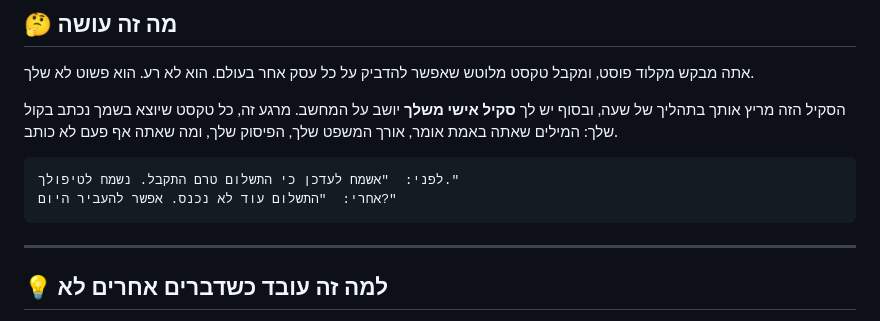
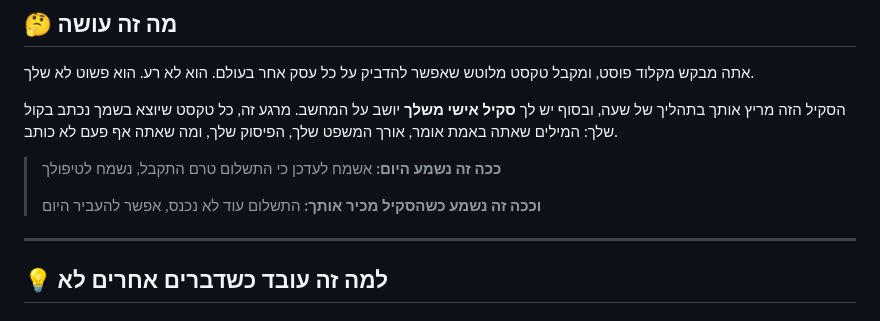
Before and after one commit to talbs1988-dotcom/claude-skills-shareable, a Markdown page: 01-שלך/my-voice/README.md, the part around the change. Rendered like a GitHub page.

Commit message:
my-voice: תיקון תצוגה — דוגמת לפני/אחרי יצאה שבורה בבלוק קוד (#7)
בלוק קוד מרונדר משמאל לימין, ולכן גרשיים ונקודות בעברית קפצו
לצד הלא נכון והמשפט היה בלתי קריא. הוחלף לציטוט markdown רגיל.

Co-authored-by: Claude Opus 5 (1M context) <noreply@anthropic.com>

````diff
--- a/01-שלך/my-voice/README.md
+++ b/01-שלך/my-voice/README.md
@@ -11,10 +11,11 @@
 
 הסקיל הזה מריץ אותך בתהליך של שעה, ובסוף יש לך **סקיל אישי משלך** יושב על המחשב. מרגע זה, כל טקסט שיוצא בשמך נכתב בקול שלך: המילים שאתה באמת אומר, אורך המשפט שלך, הפיסוק שלך, ומה שאתה אף פעם לא כותב.
 
-```
-לפני:  "אשמח לעדכן כי התשלום טרם התקבל. נשמח לטיפולך."
-אחרי:  "התשלום עוד לא נכנס. אפשר להעביר היום?"
-```
+> **ככה זה נשמע היום:**
+> אשמח לעדכן כי התשלום טרם התקבל, נשמח לטיפולך
+>
+> **וככה זה נשמע כשהסקיל מכיר אותך:**
+> התשלום עוד לא נכנס, אפשר להעביר היום
 
 ---
 
````
